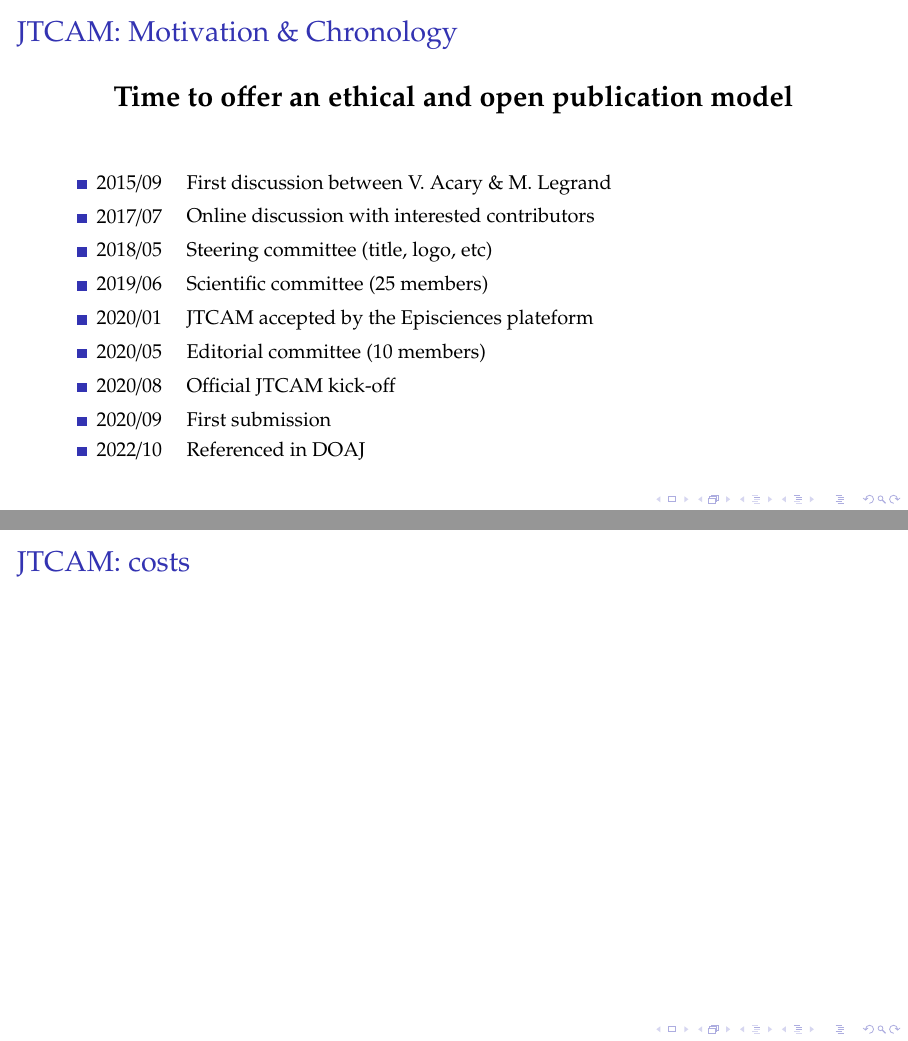
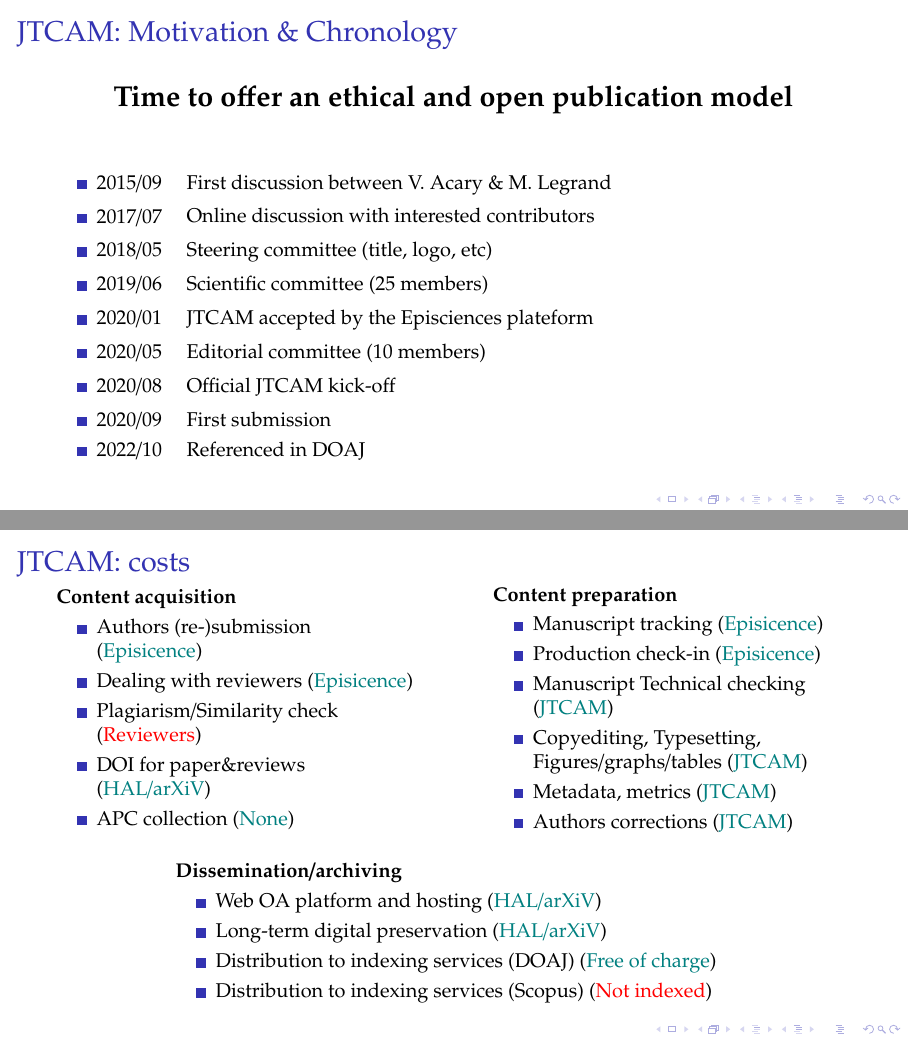
Before and after one commit to JTCAM/presentations, LaTeX slides (Presentation.tex): pages 55 and 56 of 66 before the commit and pages 54 and 57 of 67 after it, joined at a grey line. Compiled offline with pdfLaTeX.

Commit message:
saving state

```diff
--- a/Presentation.tex
+++ b/Presentation.tex
@@ -696,6 +689,43 @@ Wikipedia Definition:\newline \newline
 %%%
 \subsection{Costs}
 \begin{frame}[t]{JTCAM: costs}
+
+  \begin{minipage}{.45\textwidth}
+   \textbf{Content acquisition}
+   \begin{itemize}
+   \item Authors (re-)submission ({\color{teal} Episicence})
+   \item Dealing with reviewers ({\color{teal} Episicence})
+   \item Plagiarism/Similarity check (\alert{Reviewers})
+   \item DOI for paper\&reviews ({\color{teal} HAL/arXiV})
+   \item APC collection ({\color{teal} None})
+   \end{itemize}
+ \end{minipage}
+ \hfill
+   \pause
+ \begin{minipage}{.45\textwidth}
+   \textbf{Content preparation}
+   \begin{itemize}
+   \item Manuscript tracking  ({\color{teal} Episicence})
+   \item Production check-in  ({\color{teal} Episicence})
+   \item Manuscript Technical checking ({\color{teal} JTCAM})
+   \item Copyediting, Typesetting, Figures/graphs/tables ({\color{teal} JTCAM})
+   \item Metadata, metrics ({\color{teal} JTCAM})
+   \item Authors corrections ({\color{teal} JTCAM})
+   \end{itemize}
+\end{minipage}
+\vfill
+\pause
+\begin{center}
+ \begin{minipage}{.7\textwidth}
+  \textbf{Dissemination/archiving}
+  \begin{itemize}
+  \item Web OA platform and hosting ({\color{teal} HAL/arXiV})
+  \item Long-term digital preservation ({\color{teal} HAL/arXiV})
+  \item Distribution to indexing services (DOAJ) ({\color{teal} Free of charge})
+  \item Distribution to indexing services (Scopus) (\alert{Not indexed})
+  \end{itemize}
+\end{minipage}
+\end{center}
 \end{frame}
 \subsection{Structural Challenges}
 
```
Also changed, not shown: Presentation.tex (7 more changed lines).
